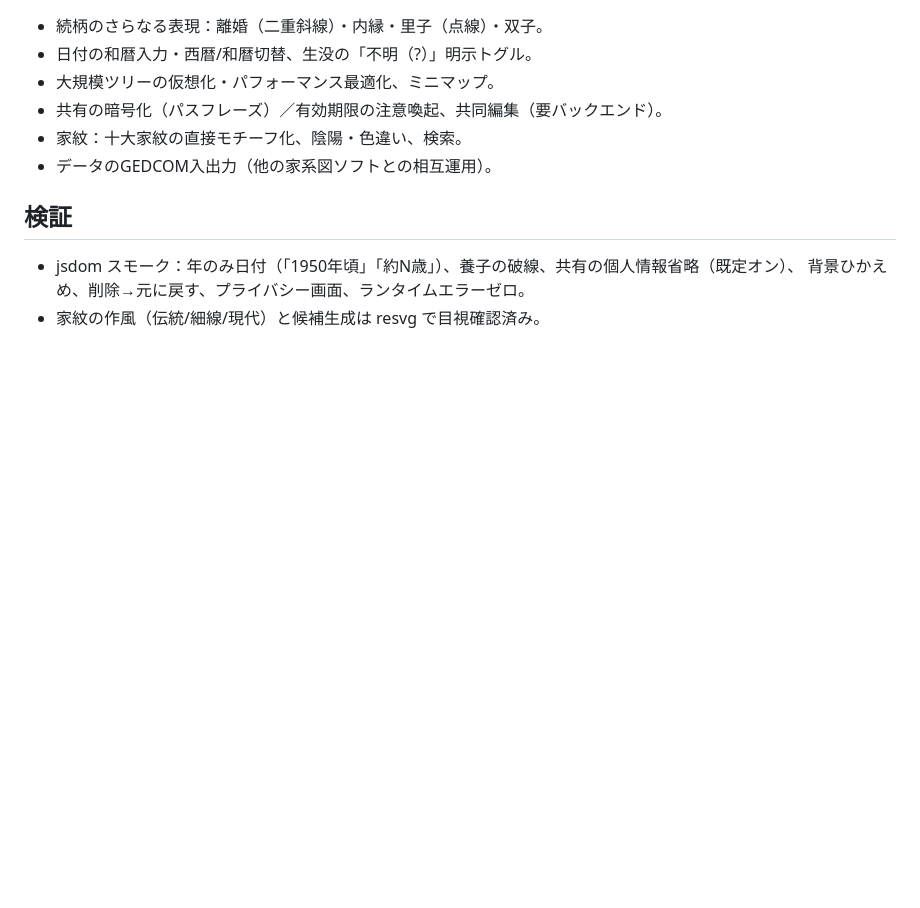
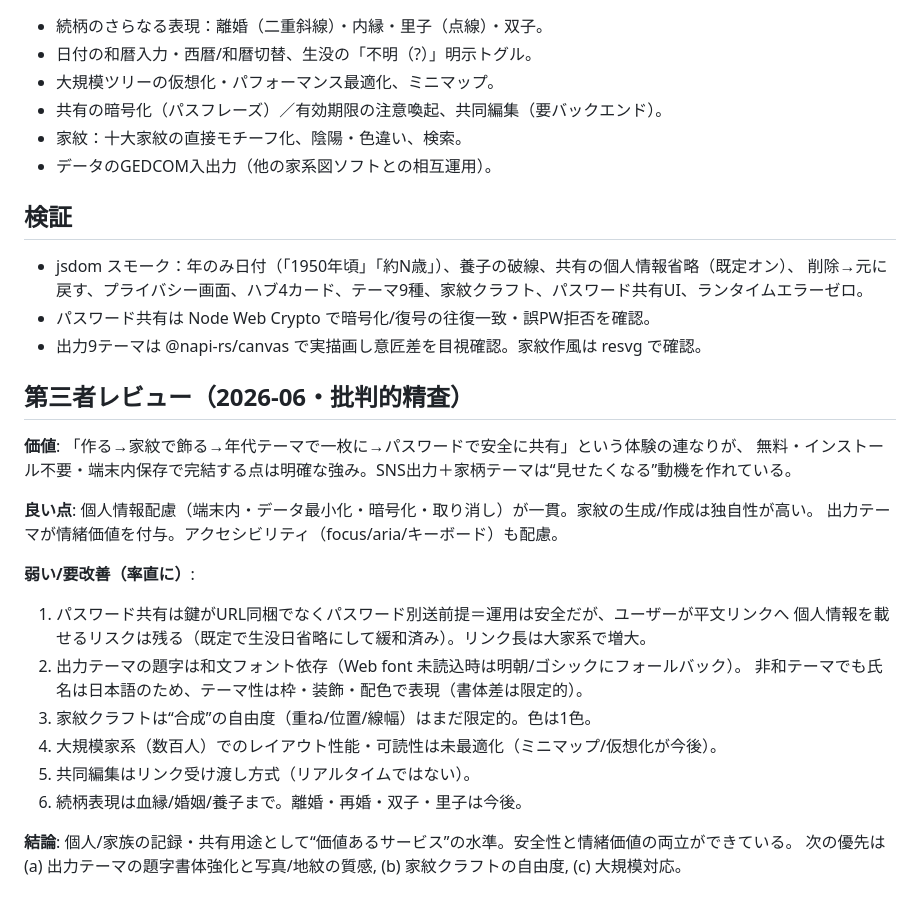
Before and after one commit to 241yusei/nagoya-ningen-run, a Markdown page: family-tree/DESIGN.md, the part around one of its changes. GitHub-like rendering; blank space fills up the shorter version.

Commit message:
いえつなぎ: DESIGNにマルチ機能ハブ化・PM各項目チェック・第三者レビューを追記

```diff
--- a/family-tree/DESIGN.md
+++ b/family-tree/DESIGN.md
@@ -54,5 +72,26 @@
 
 ## 検証
 - jsdom スモーク：年のみ日付（「1950年頃」「約N歳」）、養子の破線、共有の個人情報省略（既定オン）、
-  背景ひかえめ、削除→元に戻す、プライバシー画面、ランタイムエラーゼロ。
-- 家紋の作風（伝統/細線/現代）と候補生成は resvg で目視確認済み。
+  削除→元に戻す、プライバシー画面、ハブ4カード、テーマ9種、家紋クラフト、パスワード共有UI、ランタイムエラーゼロ。
+- パスワード共有は Node Web Crypto で暗号化/復号の往復一致・誤PW拒否を確認。
+- 出力9テーマは @napi-rs/canvas で実描画し意匠差を目視確認。家紋作風は resvg で確認。
+
+## 第三者レビュー（2026-06・批判的精査）
+**価値**: 「作る→家紋で飾る→年代テーマで一枚に→パスワードで安全に共有」という体験の連なりが、
+無料・インストール不要・端末内保存で完結する点は明確な強み。SNS出力＋家柄テーマは“見せたくなる”動機を作れている。
+
+**良い点**: 個人情報配慮（端末内・データ最小化・暗号化・取り消し）が一貫。家紋の生成/作成は独自性が高い。
+出力テーマが情緒価値を付与。アクセシビリティ（focus/aria/キーボード）も配慮。
+
+**弱い/要改善（率直に）**:
+1. パスワード共有は鍵がURL同梱でなくパスワード別送前提＝運用は安全だが、ユーザーが平文リンクへ
+   個人情報を載せるリスクは残る（既定で生没日省略にして緩和済み）。リンク長は大家系で増大。
+2. 出力テーマの題字は和文フォント依存（Web font 未読込時は明朝/ゴシックにフォールバック）。
+   非和テーマでも氏名は日本語のため、テーマ性は枠・装飾・配色で表現（書体差は限定的）。
+3. 家紋クラフトは“合成”の自由度（重ね/位置/線幅）はまだ限定的。色は1色。
+4. 大規模家系（数百人）でのレイアウト性能・可読性は未最適化（ミニマップ/仮想化が今後）。
+5. 共同編集はリンク受け渡し方式（リアルタイムではない）。
+6. 続柄表現は血縁/婚姻/養子まで。離婚・再婚・双子・里子は今後。
+
+**結論**: 個人/家族の記録・共有用途として“価値あるサービス”の水準。安全性と情緒価値の両立ができている。
+次の優先は (a) 出力テーマの題字書体強化と写真/地紋の質感, (b) 家紋クラフトの自由度, (c) 大規模対応。
```
Also changed, not shown: other parts of family-tree/DESIGN.md (+18 -0 lines).
